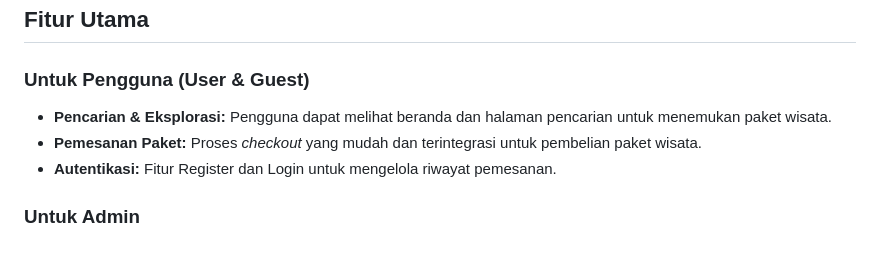
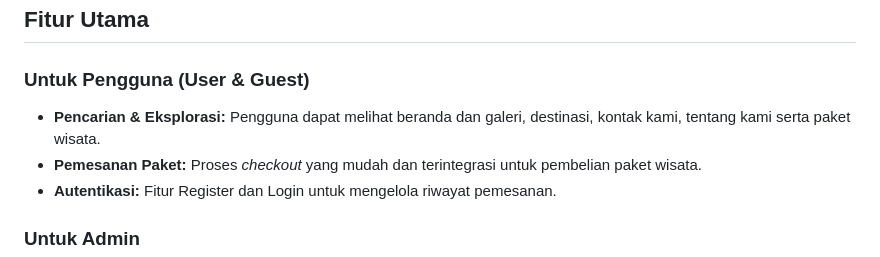
Before and after one commit to nofallcr/TUBESBANDUNG, a Markdown page: README.md, the part around the change. GitHub-like rendering.

Commit message:
Enhance user features description in README
Updated the features section for users to include additional pages.

```diff
--- a/README.md
+++ b/README.md
@@ -10,7 +10,7 @@
 ## Fitur Utama
 
 ### Untuk Pengguna (User & Guest)
-* **Pencarian & Eksplorasi:** Pengguna dapat melihat beranda dan halaman pencarian untuk menemukan paket wisata.
+* **Pencarian & Eksplorasi:** Pengguna dapat melihat beranda dan galeri, destinasi, kontak kami, tentang kami serta paket wisata.
 * **Pemesanan Paket:** Proses *checkout* yang mudah dan terintegrasi untuk pembelian paket wisata.
 * **Autentikasi:** Fitur Register dan Login untuk mengelola riwayat pemesanan.
 
```
